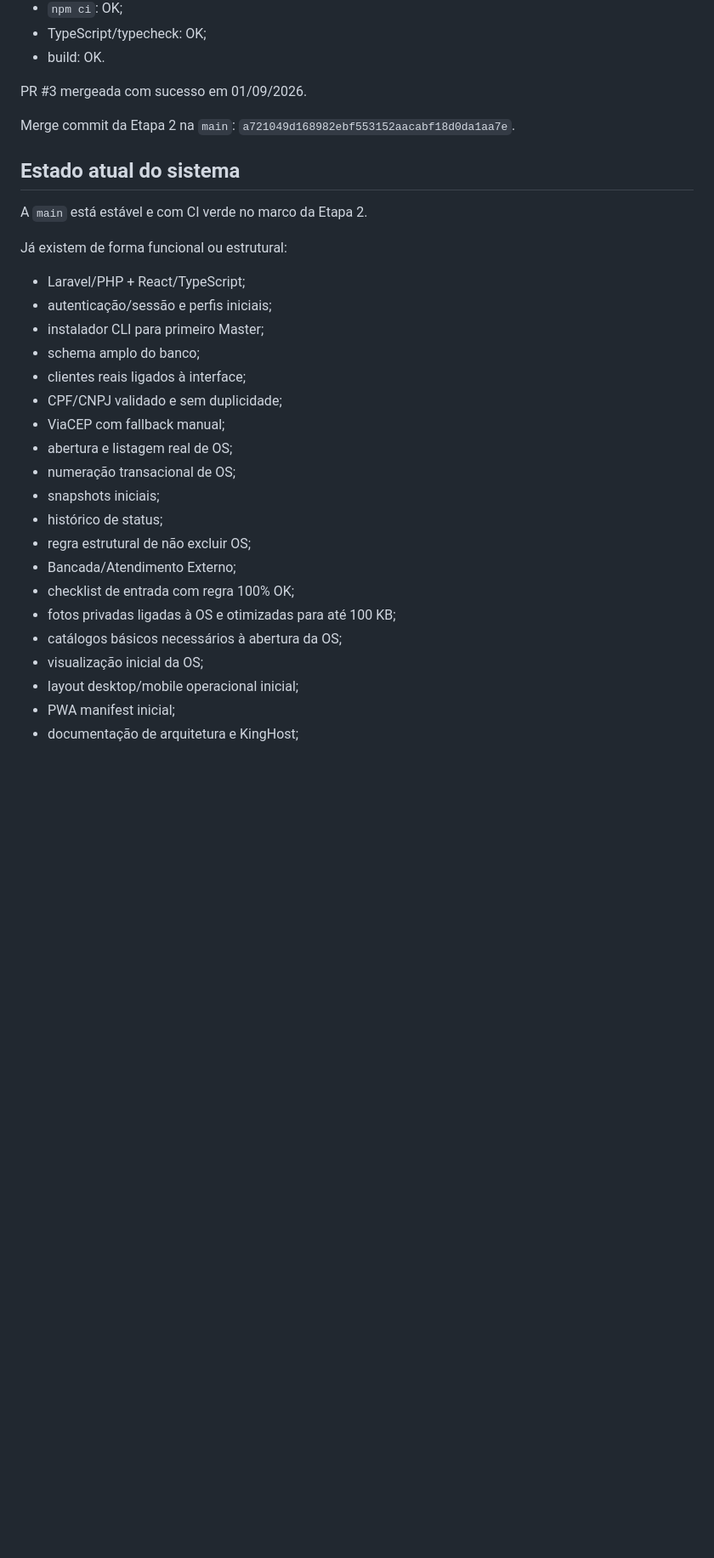
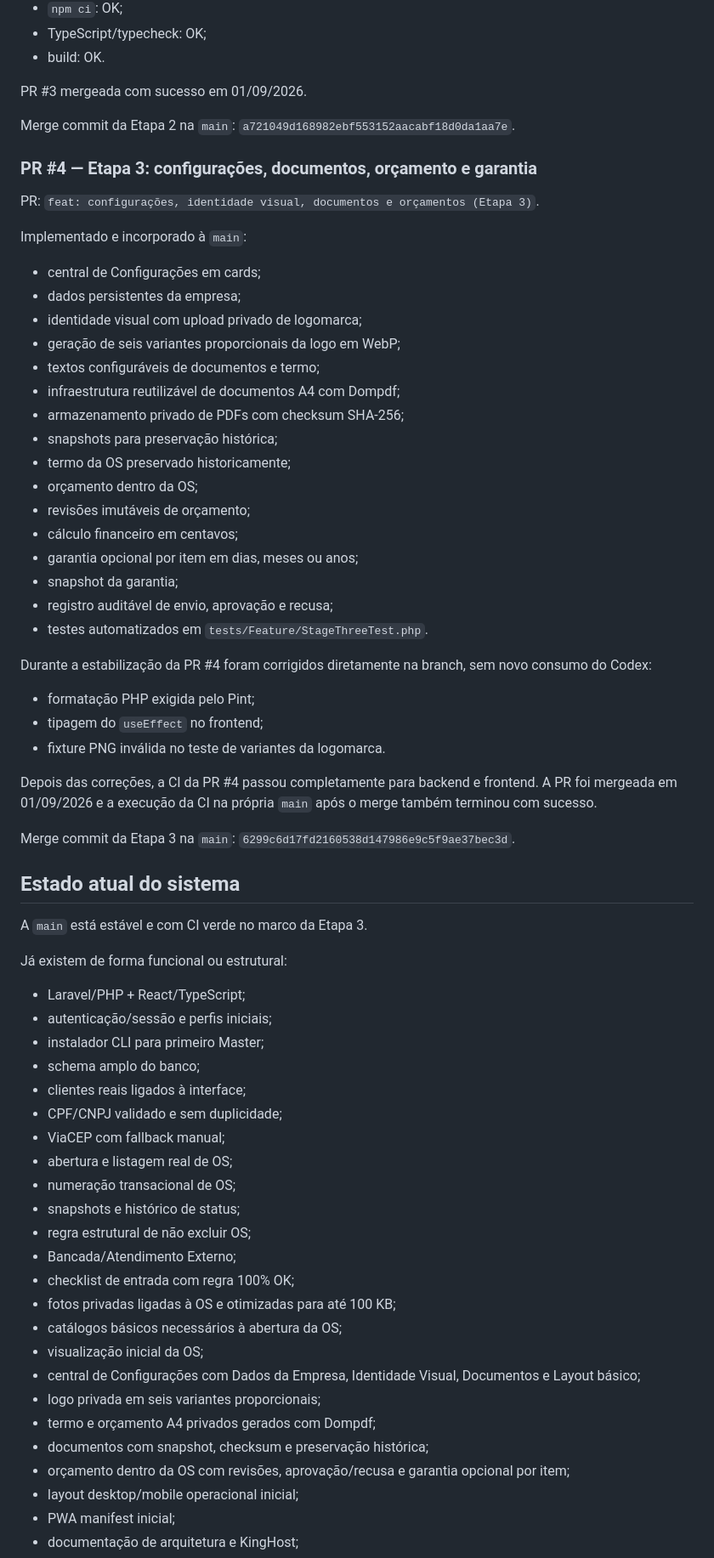
Before and after one commit to dsnakeall-crypto/arlinformatica, a Markdown page: docs/CONTINUIDADE_CHATGPT.md, the part around one of its changes. Shown at 85% size. Drawn GitHub-style; blank space fills up the shorter version.

Commit message:
docs: atualizar continuidade após merge da etapa 3

```diff
--- a/docs/CONTINUIDADE_CHATGPT.md
+++ b/docs/CONTINUIDADE_CHATGPT.md
@@ -160,9 +160,42 @@ PR #3 mergeada com sucesso em 01/09/2026.
 
 Merge commit da Etapa 2 na `main`: `a721049d168982ebf553152aacabf18d0da1aa7e`.
 
+### PR #4 — Etapa 3: configurações, documentos, orçamento e garantia
+
+PR: `feat: configurações, identidade visual, documentos e orçamentos (Etapa 3)`.
+
+Implementado e incorporado à `main`:
+
+- central de Configurações em cards;
+- dados persistentes da empresa;
+- identidade visual com upload privado de logomarca;
+- geração de seis variantes proporcionais da logo em WebP;
+- textos configuráveis de documentos e termo;
+- infraestrutura reutilizável de documentos A4 com Dompdf;
+- armazenamento privado de PDFs com checksum SHA-256;
+- snapshots para preservação histórica;
+- termo da OS preservado historicamente;
+- orçamento dentro da OS;
+- revisões imutáveis de orçamento;
+- cálculo financeiro em centavos;
+- garantia opcional por item em dias, meses ou anos;
+- snapshot da garantia;
+- registro auditável de envio, aprovação e recusa;
+- testes automatizados em `tests/Feature/StageThreeTest.php`.
+
+Durante a estabilização da PR #4 foram corrigidos diretamente na branch, sem novo consumo do Codex:
+
+- formatação PHP exigida pelo Pint;
+- tipagem do `useEffect` no frontend;
+- fixture PNG inválida no teste de variantes da logomarca.
+
+Depois das correções, a CI da PR #4 passou completamente para backend e frontend. A PR foi mergeada em 01/09/2026 e a execução da CI na própria `main` após o merge também terminou com sucesso.
+
+Merge commit da Etapa 3 na `main`: `6299c6d17fd2160538d147986e9c5f9ae37bec3d`.
+
 ## Estado atual do sistema
 
-A `main` está estável e com CI verde no marco da Etapa 2.
+A `main` está estável e com CI verde no marco da Etapa 3.
 
 Já existem de forma funcional ou estrutural:
 
@@ -175,14 +208,18 @@ Já existem de forma funcional ou estrutural:
 - ViaCEP com fallback manual;
 - abertura e listagem real de OS;
 - numeração transacional de OS;
-- snapshots iniciais;
-- histórico de status;
+- snapshots e histórico de status;
 - regra estrutural de não excluir OS;
 - Bancada/Atendimento Externo;
 - checklist de entrada com regra 100% OK;
 - fotos privadas ligadas à OS e otimizadas para até 100 KB;
 - catálogos básicos necessários à abertura da OS;
 - visualização inicial da OS;
+- central de Configurações com Dados da Empresa, Identidade Visual, Documentos e Layout básico;
+- logo privada em seis variantes proporcionais;
+- termo e orçamento A4 privados gerados com Dompdf;
+- documentos com snapshot, checksum e preservação histórica;
+- orçamento dentro da OS com revisões, aprovação/recusa e garantia opcional por item;
 - layout desktop/mobile operacional inicial;
 - PWA manifest inicial;
 - documentação de arquitetura e KingHost;
```
Also changed, not shown: other parts of docs/CONTINUIDADE_CHATGPT.md (+18 -16 lines).
